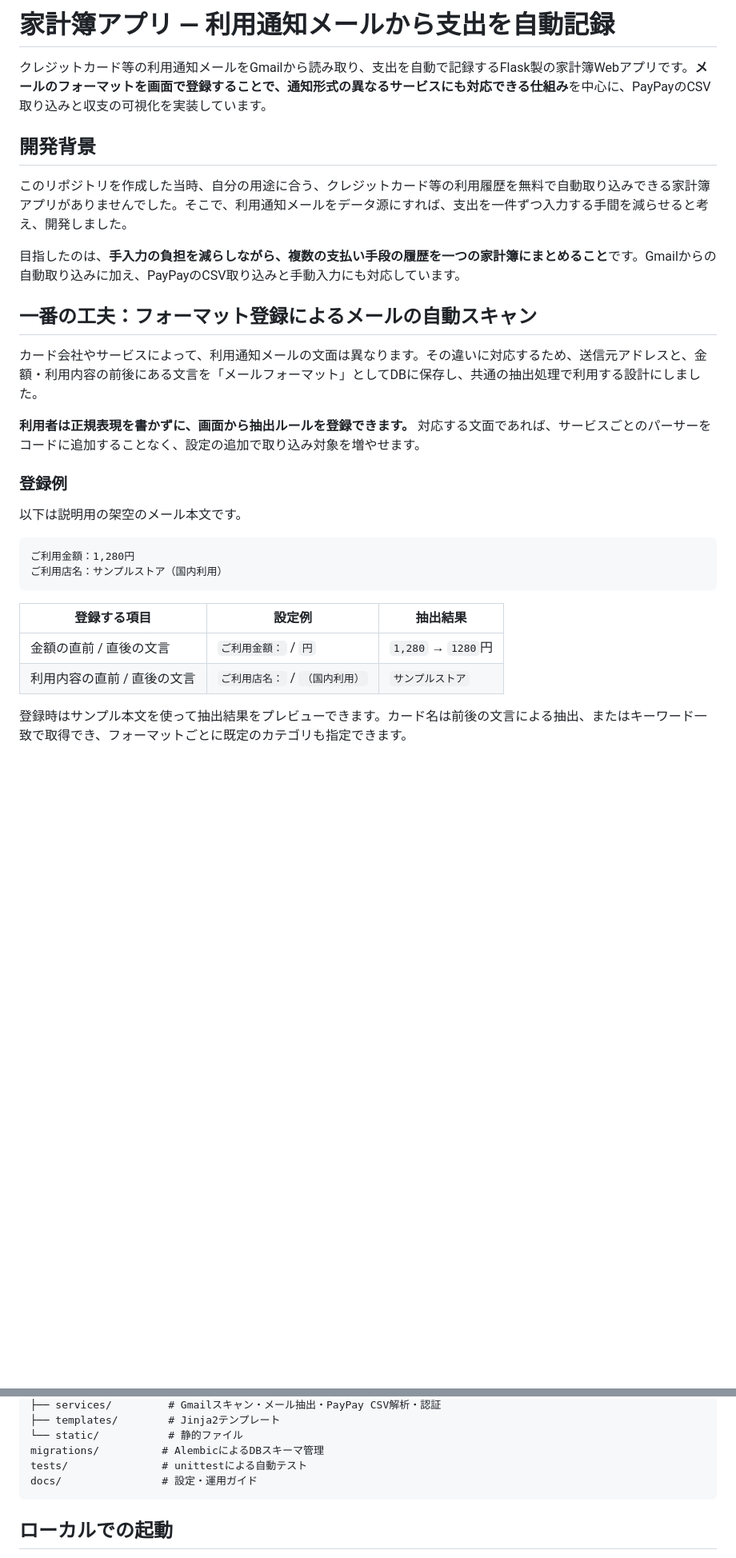
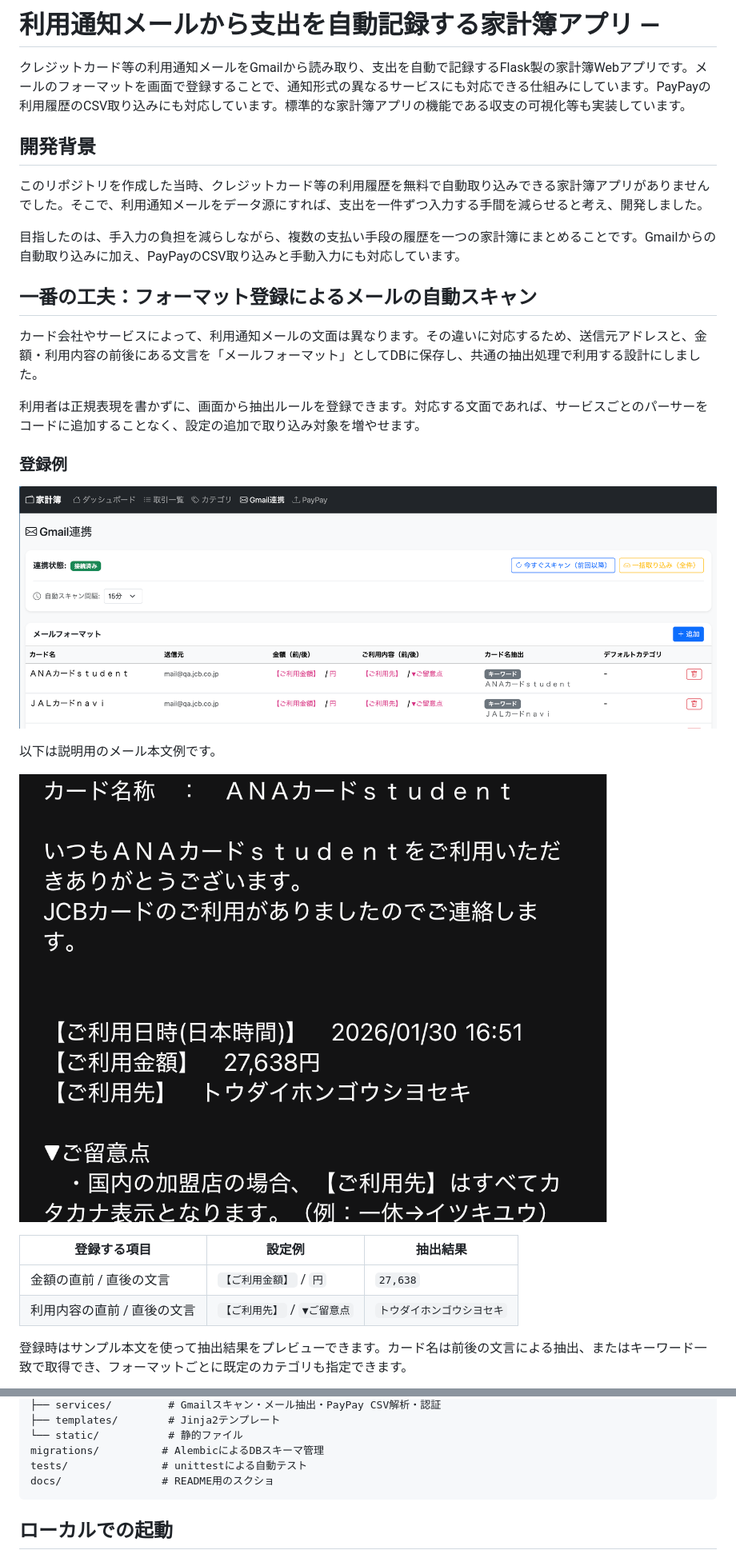
Before and after one commit to Kenta1714/household-account-book, a Markdown page: README.md, 2 parts joined by grey strips. Shown at 80% size. Drawn GitHub-style; pictures changed too: docs/sample_mail.png (added), docs/sample_scan.png (added); blank space fills up the shorter version.

Commit message:
docs(repo): READMEにスクショ等を追加
UI説明のためフォーマット登録画面とメール例をスクショで追加

````diff
--- a/README.md
+++ b/README.md
@@ -1,32 +1,31 @@
-# 家計簿アプリ — 利用通知メールから支出を自動記録
+# 利用通知メールから支出を自動記録する家計簿アプリ —
 
-クレジットカード等の利用通知メールをGmailから読み取り、支出を自動で記録するFlask製の家計簿Webアプリです。**メールのフォーマットを画面で登録することで、通知形式の異なるサービスにも対応できる仕組み**を中心に、PayPayのCSV取り込みと収支の可視化を実装しています。
+クレジットカード等の利用通知メールをGmailから読み取り、支出を自動で記録するFlask製の家計簿Webアプリです。メールのフォーマットを画面で登録することで、通知形式の異なるサービスにも対応できる仕組みにしています。PayPayの利用履歴のCSV取り込みにも対応しています。標準的な家計簿アプリの機能である収支の可視化等も実装しています。
 
 ## 開発背景
 
-このリポジトリを作成した当時、自分の用途に合う、クレジットカード等の利用履歴を無料で自動取り込みできる家計簿アプリがありませんでした。そこで、利用通知メールをデータ源にすれば、支出を一件ずつ入力する手間を減らせると考え、開発しました。
+このリポジトリを作成した当時、クレジットカード等の利用履歴を無料で自動取り込みできる家計簿アプリがありませんでした。そこで、利用通知メールをデータ源にすれば、支出を一件ずつ入力する手間を減らせると考え、開発しました。
 
-目指したのは、**手入力の負担を減らしながら、複数の支払い手段の履歴を一つの家計簿にまとめること**です。Gmailからの自動取り込みに加え、PayPayのCSV取り込みと手動入力にも対応しています。
+目指したのは、手入力の負担を減らしながら、複数の支払い手段の履歴を一つの家計簿にまとめることです。Gmailからの自動取り込みに加え、PayPayのCSV取り込みと手動入力にも対応しています。
 
 ## 一番の工夫：フォーマット登録によるメールの自動スキャン
 
 カード会社やサービスによって、利用通知メールの文面は異なります。その違いに対応するため、送信元アドレスと、金額・利用内容の前後にある文言を「メールフォーマット」としてDBに保存し、共通の抽出処理で利用する設計にしました。
 
-**利用者は正規表現を書かずに、画面から抽出ルールを登録できます。** 対応する文面であれば、サービスごとのパーサーをコードに追加することなく、設定の追加で取り込み対象を増やせます。
+利用者は正規表現を書かずに、画面から抽出ルールを登録できます。対応する文面であれば、サービスごとのパーサーをコードに追加することなく、設定の追加で取り込み対象を増やせます。
 
 ### 登録例
 
-以下は説明用の架空のメール本文です。
+![サンプル画像](docs/sample_scan.png)
 
-```text
-ご利用金額：1,280円
-ご利用店名：サンプルストア（国内利用）
-```
+以下は説明用のメール本文例です。
+
+![サンプルメール](docs/sample_mail.png)
 
 | 登録する項目 | 設定例 | 抽出結果 |
 | --- | --- | --- |
-| 金額の直前 / 直後の文言 | `ご利用金額：` / `円` | `1,280` → `1280`円 |
-| 利用内容の直前 / 直後の文言 | `ご利用店名：` / `（国内利用）` | `サンプルストア` |
+| 金額の直前 / 直後の文言 | `【ご利用金額】` / `円` | `27,638`|
+| 利用内容の直前 / 直後の文言 | `【ご利用先】` / `▼ご留意点` | `トウダイホンゴウシヨセキ` |
 
 登録時はサンプル本文を使って抽出結果をプレビューできます。カード名は前後の文言による抽出、またはキーワード一致で取得でき、フォーマットごとに既定のカテゴリも指定できます。
 
@@ -108,7 +107,7 @@ app/
 └── static/           # 静的ファイル
 migrations/          # AlembicによるDBスキーマ管理
 tests/               # unittestによる自動テスト
-docs/                # 設定・運用ガイド
+docs/                # README用のスクショ
 ```
 
 ## ローカルでの起動
````
Also changed, not shown: other parts of README.md (+0 -2 lines), 1 other file.
